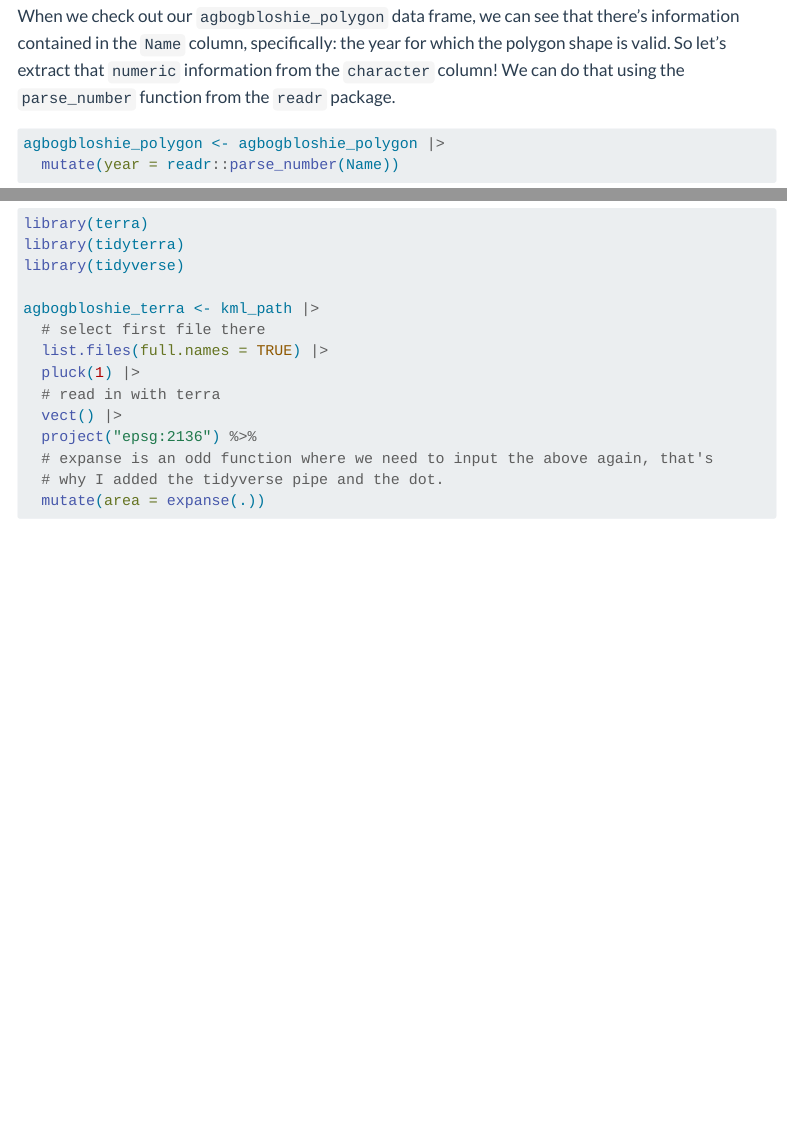
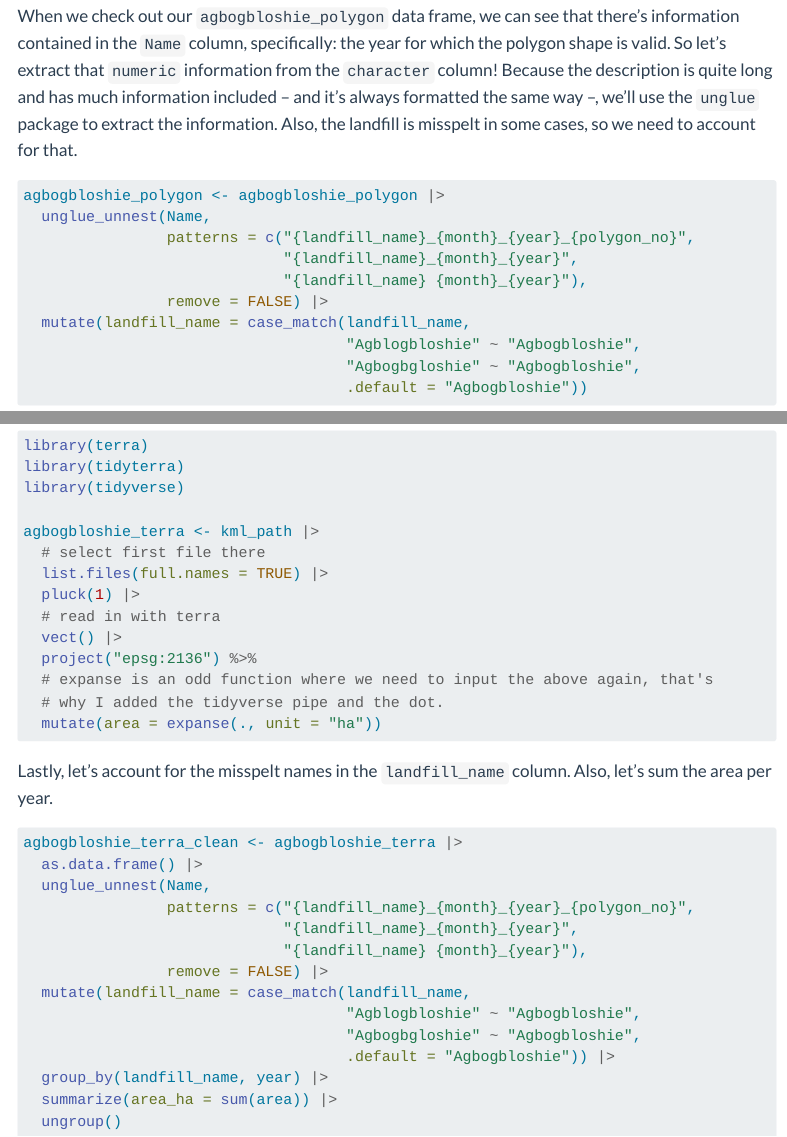
Before and after one commit to sarahlistabarth/sarahlistabarth.github.io, a Quarto document (blog/posts/opening-kmz-files/index.qmd): the page in a window 1100 px wide, from 2600 px down before the commit and from 2670 px down after it, so that both start at the same text, and a second part further down, joined at a grey line. Rendered offline with R 4.5, knitr and Pandoc in place of Quarto, with nearby package versions; some code elsewhere in the file could not run offline; menus at the side of the page are left out; long lines of code are wrapped.

Commit message:
✨ add information on summarizing polygons

````diff
--- a/blog/posts/opening-kmz-files/index.qmd
+++ b/blog/posts/opening-kmz-files/index.qmd
@@ -154,13 +155,22 @@ Next thing, we want to compute the area of our polygons.
 
 When we check out our `agbogbloshie_polygon` data frame, we can see that there's information contained in the `Name` column, specifically: the year for which the polygon shape is valid.
 So let's extract that `numeric` information from the `character` column!
-We can do that using the `parse_number` function from the `readr` package.
+Because the description is quite long and has much information included -- and it's always formatted the same way --, we'll use the `unglue` package to extract the information.
+Also, the landfill is misspelt in some cases, so we need to account for that.
 
 ```{r}
 #| label: get-year
 
 agbogbloshie_polygon <- agbogbloshie_polygon |>
-  mutate(year = readr::parse_number(Name))
+  unglue_unnest(Name,
+                patterns = c("{landfill_name}_{month}_{year}_{polygon_no}",
+                             "{landfill_name}_{month}_{year}",
+                             "{landfill_name} {month}_{year}"),
+                remove = FALSE) |>
+  mutate(landfill_name = case_match(landfill_name,
+                                    "Agblogbloshie" ~ "Agbogbloshie",
+                                    "Agbogbgloshie" ~ "Agbogbloshie",
+                                    .default = "Agbogbloshie"))
 
 agbogbloshie_polygon
 ```
@@ -266,5 +301,27 @@ agbogbloshie_terra <- kml_path |>
   project("epsg:2136") %>%
   # expanse is an odd function where we need to input the above again, that's
   # why I added the tidyverse pipe and the dot.
-  mutate(area = expanse(.))
+  mutate(area = expanse(., unit = "ha"))
 ```
+Lastly, let's account for the misspelt names in the `landfill_name` column.
+Also, let's sum the area per year.
+
+```{r}
+#| label: with-terra-cleanup
+#| eval: false
+agbogbloshie_terra_clean <- agbogbloshie_terra |>
+  as.data.frame() |>
+  unglue_unnest(Name,
+                patterns = c("{landfill_name}_{month}_{year}_{polygon_no}",
+                             "{landfill_name}_{month}_{year}",
+                             "{landfill_name} {month}_{year}"),
+                remove = FALSE) |>
+  mutate(landfill_name = case_match(landfill_name,
+                                    "Agblogbloshie" ~ "Agbogbloshie",
+                                    "Agbogbgloshie" ~ "Agbogbloshie",
+                                    .default = "Agbogbloshie")) |>
+  group_by(landfill_name, year) |>
+  summarize(area_ha = sum(area)) |>
+  ungroup()
+
+```
````
Also changed, not shown: blog/posts/opening-kmz-files/index.qmd (44 more changed lines), 3 other files.
